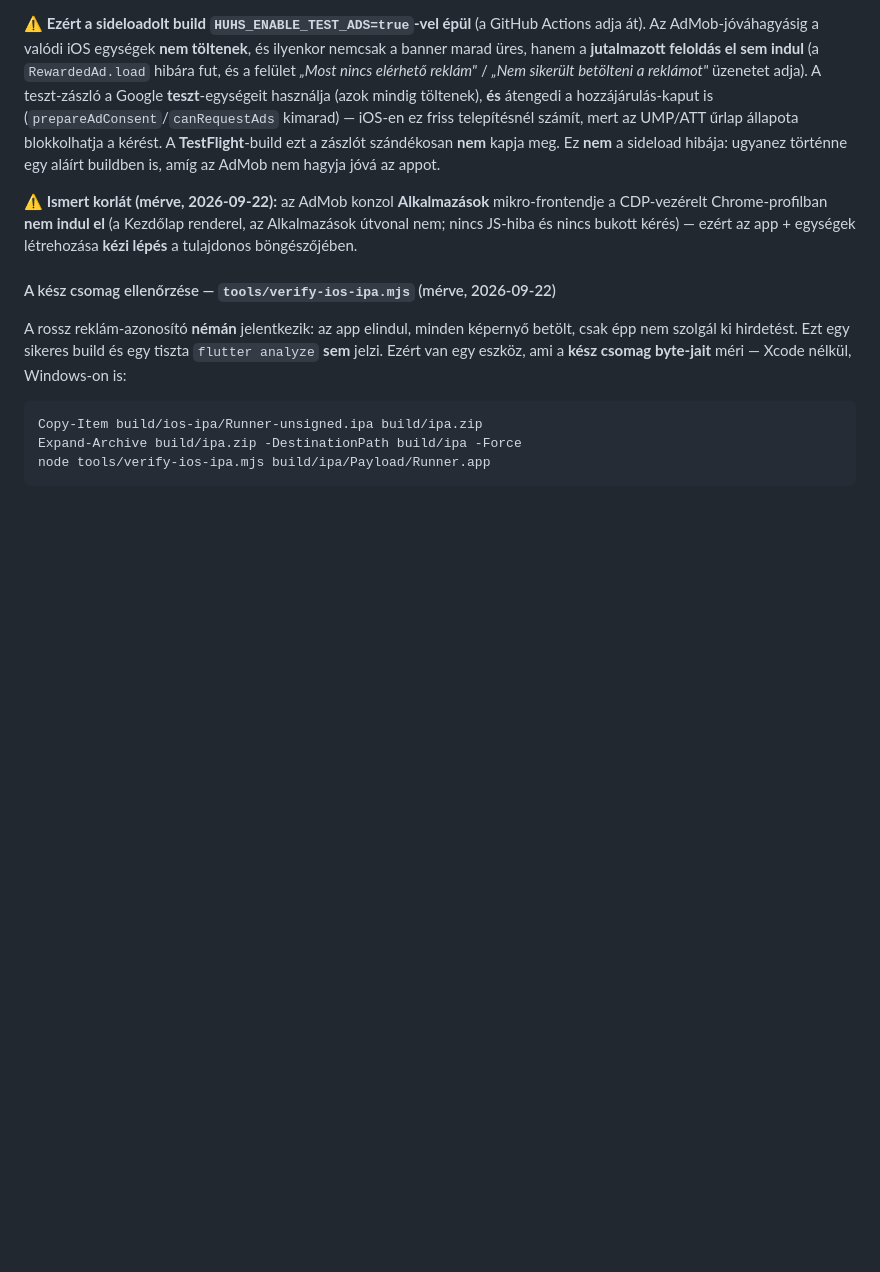
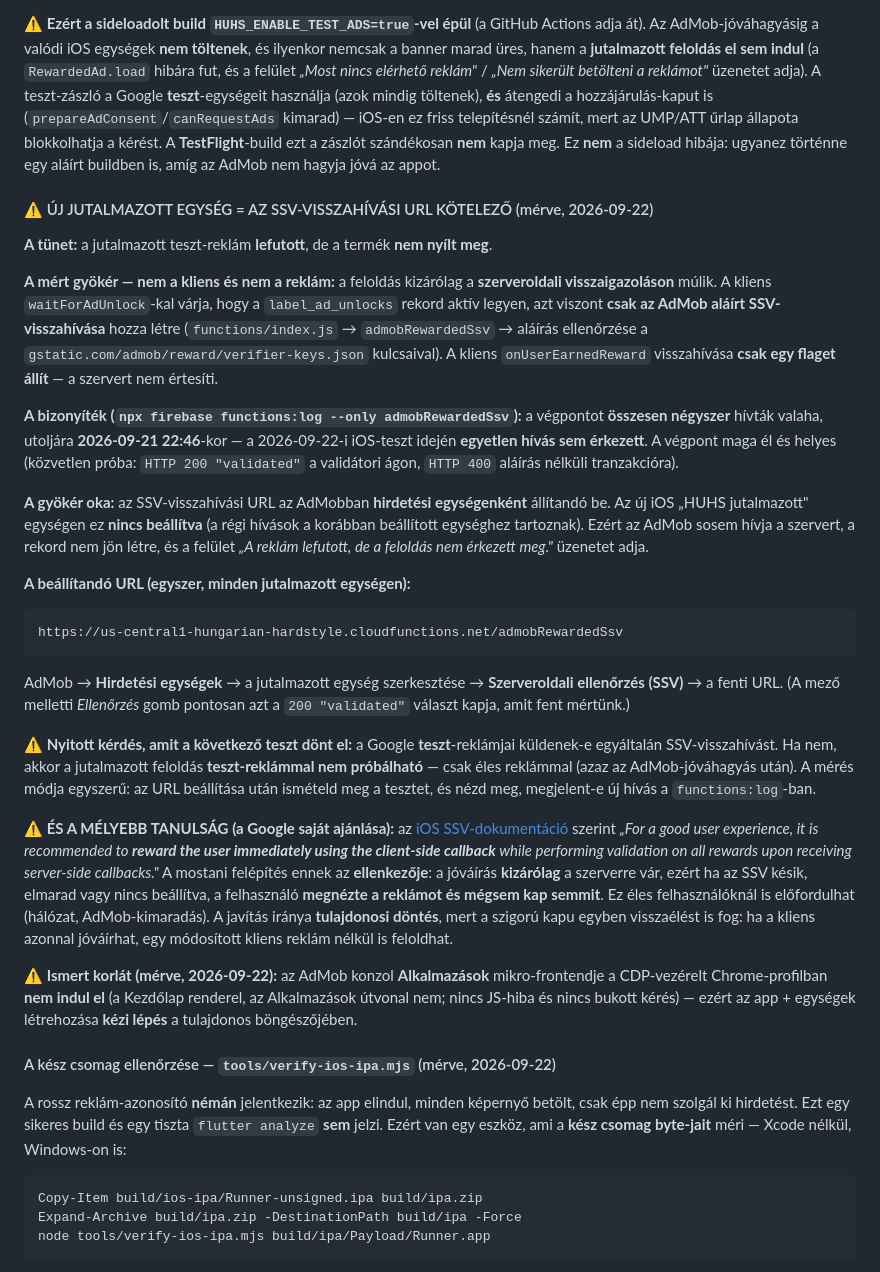
Before and after one commit to hungarianhardstyle/hungarian-hardstyle-app, a Markdown page: docs/IOS-CI-TESTFLIGHT.md, the part around the change. Rendered like a GitHub page; blank space fills up the shorter version.

Commit message:
﻿iOS: a jutalmazott feloldas gyokere MERVE -- az SSV URL nincs beallitva az uj egységen
A TULAJDONOS JELZESE: "feloldo teszt reklam elindult, a termeket nem kaptam meg".
(Vagyis a teszt-reklam valtas BEVALT: a reklam lefut. Az App Check javitas is all.)

A MERET GYOKER (nem tipp):
- a feloldas KIZAROLAG a szerveroldali visszaigazolason mulik: a kliens
  waitForAdUnlock-kal varja a label_ad_unlocks rekordot, azt viszont csak az AdMob
  alairt SSV-visszahivasa hozza letre (index.js -> admobRewardedSsv).
  A kliens onUserEarnedReward visszahivasa CSAK EGY FLAGET allit: a szervert nem
  ertesiti. Ezert SSV nelkul a feloldas matematikailag lehetetlen.
- npx firebase functions:log --only admobRewardedSsv: a vegpontot OSSZESEN NEGYSZER
  hivtak valaha, utoljara 2026-09-21 22:46-kor. A 2026-09-22-i iOS-teszt idejen
  EGYETLEN hivas sem erkezett.
- a vegpont maga EL es helyes (kozvetlen proba): HTTP 200 "validated" a validatori
  agon, HTTP 400 alairas nelkuli tranzakciora.
- OK: az SSV visszahivasi URL az AdMobban HIRDETESI EGYSEGENKENT allitando. Az uj
  iOS "HUHS jutalmazott" egysegen nincs beallitva -> az AdMob sosem hiv minket.

A beallitando URL:
  https://us-central1-hungarian-hardstyle.cloudfunctions.net/admobRewardedSsv
(AdMob -> Hirdetesi egysegek -> jutalmazott egyseg -> Szerveroldali ellenorzes)

DOKUMENTALVA (docs/IOS-CI-TESTFLIGHT.md), mert MINDEN uj jutalmazott egysegnel
visszatero csapda, plusz ket nyitott pont:
- nem tudjuk meg, hogy a Google TESZT-reklamjai kuldnek-e egyaltalan SSV-t; ezt a
  kovetkezo teszt dontheti el a functions:log-bol;
- a Google sajat SSV-ajanlasa szerint a jutalmat a KLIENS visszahivasabol kellene
  azonnal megadni (az SSV csak utolagos ellenorzes). A mostani felEpites ennek az
  ellenkezoje, ezert eles felhasznalonal is elveszhet a jutalom. A javitas iranya
  TULAJDONOSI DONTES (a szigoru kapu visszaeleset is fog).

Csak dokumentacio; futaskodu nem valtozott.

````diff
--- a/docs/IOS-CI-TESTFLIGHT.md
+++ b/docs/IOS-CI-TESTFLIGHT.md
@@ -459,6 +459,57 @@ A **TestFlight**-build ezt a zászlót szándékosan **nem** kapja meg. Ez **nem
 sideload hibája: ugyanez történne egy aláírt buildben is, amíg az AdMob nem hagyja
 jóvá az appot.
 
+#### ⚠️ ÚJ JUTALMAZOTT EGYSÉG = AZ SSV-VISSZAHÍVÁSI URL KÖTELEZŐ (mérve, 2026-09-22)
+
+**A tünet:** a jutalmazott teszt-reklám **lefutott**, de a termék **nem nyílt meg**.
+
+**A mért gyökér — nem a kliens és nem a reklám:** a feloldás kizárólag a
+**szerveroldali visszaigazoláson** múlik. A kliens `waitForAdUnlock`-kal várja, hogy
+a `label_ad_unlocks` rekord aktív legyen, azt viszont **csak az AdMob aláírt
+SSV-visszahívása** hozza létre (`functions/index.js` → `admobRewardedSsv` → aláírás
+ellenőrzése a `gstatic.com/admob/reward/verifier-keys.json` kulcsaival). A kliens
+`onUserEarnedReward` visszahívása **csak egy flaget állít** — a szervert nem
+értesíti.
+
+**A bizonyíték (`npx firebase functions:log --only admobRewardedSsv`):** a végpontot
+**összesen négyszer** hívták valaha, utoljára **2026-09-21 22:46**-kor — a 2026-09-22-i
+iOS-teszt idején **egyetlen hívás sem érkezett**. A végpont maga él és helyes
+(közvetlen próba: `HTTP 200 "validated"` a validátori ágon, `HTTP 400` aláírás nélküli
+tranzakcióra).
+
+**A gyökér oka:** az SSV-visszahívási URL az AdMobban **hirdetési egységenként**
+állítandó be. Az új iOS „HUHS jutalmazott" egységen ez **nincs beállítva** (a régi
+hívások a korábban beállított egységhez tartoznak). Ezért az AdMob sosem hívja a
+szervert, a rekord nem jön létre, és a felület *„A reklám lefutott, de a feloldás nem
+érkezett meg."* üzenetet adja.
+
+**A beállítandó URL (egyszer, minden jutalmazott egységen):**
+
+```
+https://us-central1-hungarian-hardstyle.cloudfunctions.net/admobRewardedSsv
+```
+
+AdMob → **Hirdetési egységek** → a jutalmazott egység szerkesztése →
+**Szerveroldali ellenőrzés (SSV)** → a fenti URL. (A mező melletti *Ellenőrzés* gomb
+pontosan azt a `200 "validated"` választ kapja, amit fent mértünk.)
+
+**⚠️ Nyitott kérdés, amit a következő teszt dönt el:** a Google **teszt**-reklámjai
+küldenek-e egyáltalán SSV-visszahívást. Ha nem, akkor a jutalmazott feloldás
+**teszt-reklámmal nem próbálható** — csak éles reklámmal (azaz az AdMob-jóváhagyás
+után). A mérés módja egyszerű: az URL beállítása után ismételd meg a tesztet, és
+nézd meg, megjelent-e új hívás a `functions:log`-ban.
+
+**⚠️ ÉS A MÉLYEBB TANULSÁG (a Google saját ajánlása):** az
+[iOS SSV-dokumentáció](https://developers.google.com/admob/ios/ssv) szerint
+*„For a good user experience, it is recommended to **reward the user immediately
+using the client-side callback** while performing validation on all rewards upon
+receiving server-side callbacks."* A mostani felépítés ennek az **ellenkezője**: a
+jóváírás **kizárólag** a szerverre vár, ezért ha az SSV késik, elmarad vagy nincs
+beállítva, a felhasználó **megnézte a reklámot és mégsem kap semmit**. Ez éles
+felhasználóknál is előfordulhat (hálózat, AdMob-kimaradás). A javítás iránya
+**tulajdonosi döntés**, mert a szigorú kapu egyben visszaélést is fog: ha a kliens
+azonnal jóváírhat, egy módosított kliens reklám nélkül is feloldhat.
+
 **⚠️ Ismert korlát (mérve, 2026-09-22):** az AdMob konzol **Alkalmazások**
 mikro-frontendje a CDP-vezérelt Chrome-profilban **nem indul el** (a Kezdőlap
 renderel, az Alkalmazások útvonal nem; nincs JS-hiba és nincs bukott kérés) — ezért
````
